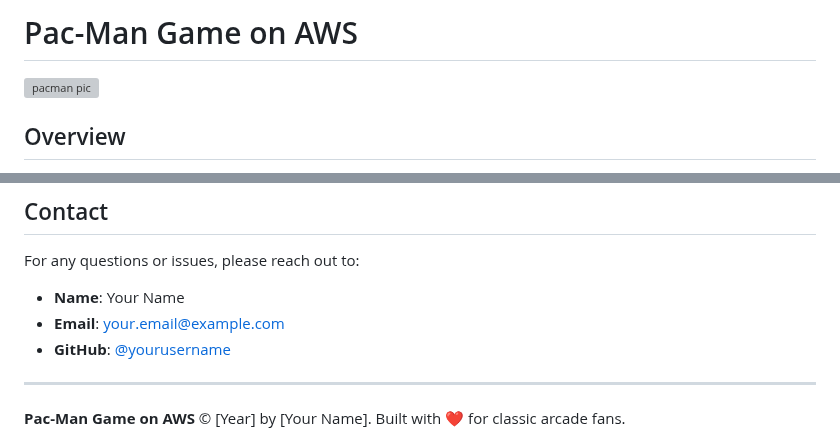
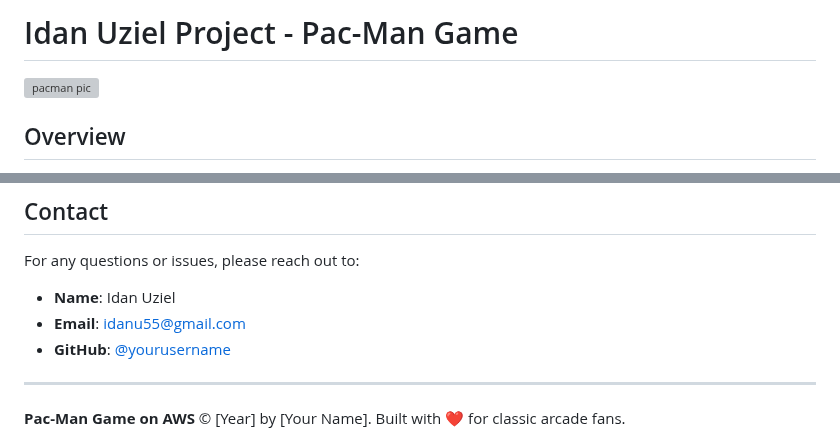
Before and after one commit to idan5353/PacManProject, a Markdown page: README.md, 2 parts joined by grey strips. Rendered like a GitHub page; grey boxes are pictures that could not be loaded.

```diff
--- a/README.md
+++ b/README.md
@@ -1,4 +1,4 @@
-# Pac-Man Game on AWS
+# Idan Uziel Project - Pac-Man Game
 
 ![pacman pic](https://github.com/user-attachments/assets/1c1d683b-ea36-4873-b787-e56914a5cfb3)
 
@@ -106,8 +106,8 @@ Distributed under the MIT License. See [LICENSE](LICENSE) for more information.
 
 For any questions or issues, please reach out to:
 
-- **Name**: Your Name
-- **Email**: your.email@example.com
+- **Name**: Idan Uziel
+- **Email**: idanu55@gmail.com
 - **GitHub**: [@yourusername](https://github.com/yourusername)
 
 ---
```
